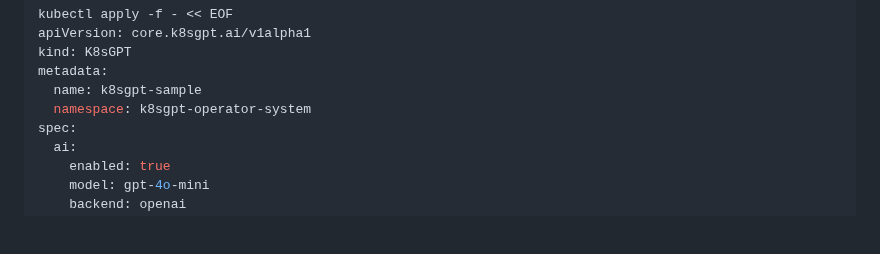
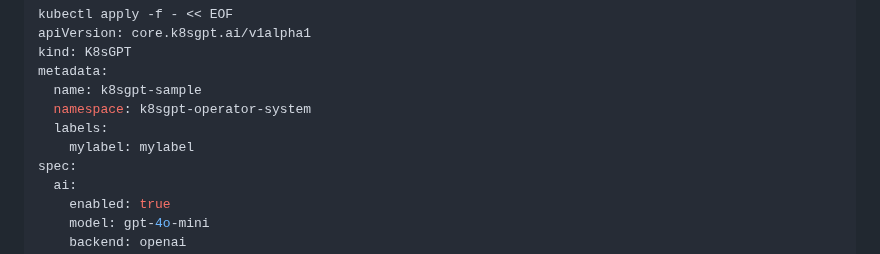
Before and after one commit to k8sgpt-ai/k8sgpt-operator, a Markdown page: README.md, the part around the change. GitHub-like rendering; blank space fills up the shorter version.

Commit message:
update readme
Signed-off-by: Tony Chen <tony_chen@discovery.com>

```diff
--- a/README.md
+++ b/README.md
@@ -40,6 +40,8 @@ kind: K8sGPT
 metadata:
   name: k8sgpt-sample
   namespace: k8sgpt-operator-system
+  labels:
+    mylabel: mylabel
 spec:
   ai:
     enabled: true
```
